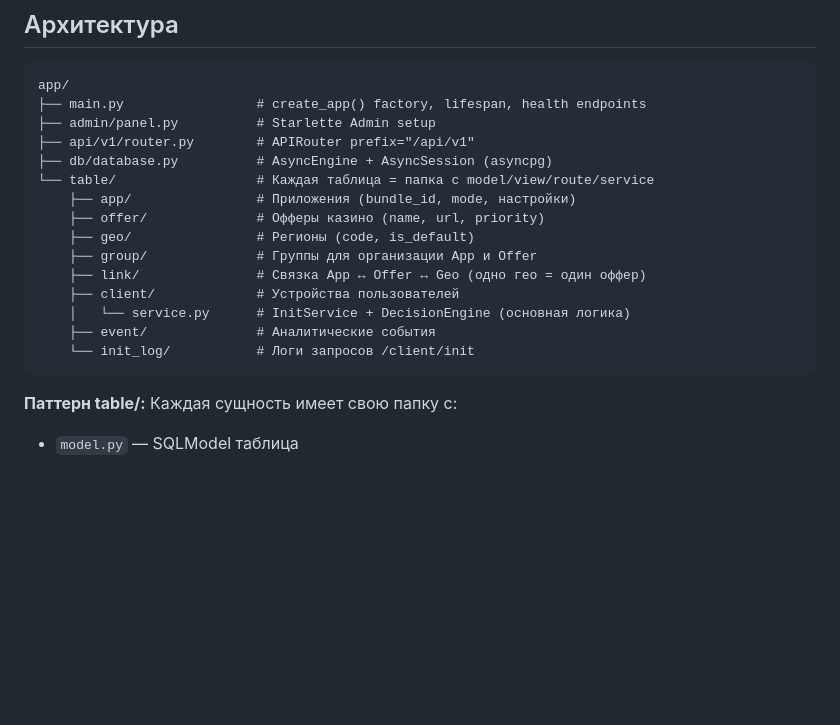
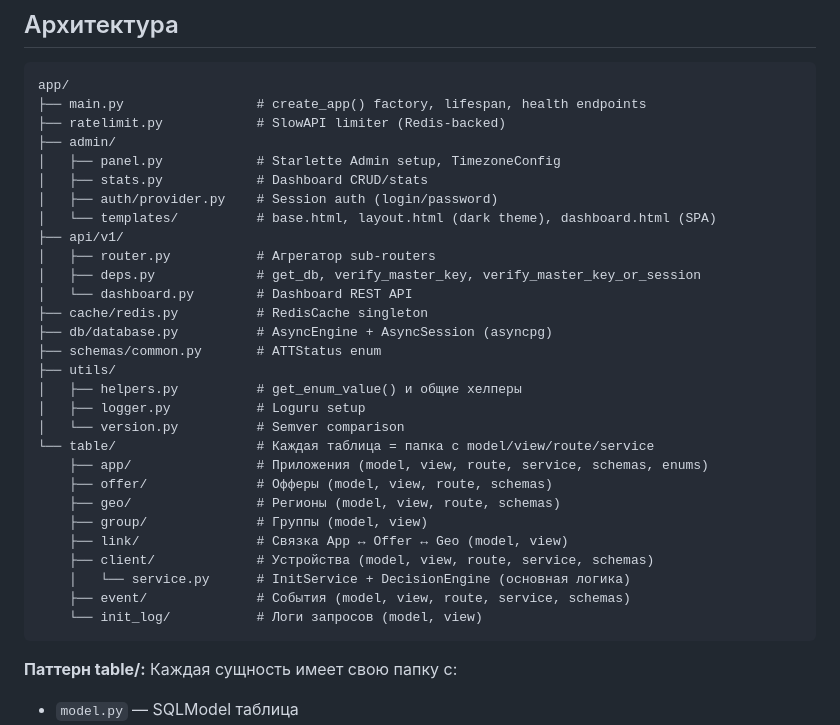
Before and after one commit to mazamaka/mobile-cloaking, a Markdown page: CLAUDE.md, the part around the change. GitHub-like rendering; blank space fills up the shorter version.

Commit message:
docs: update CLAUDE.md architecture tree after refactoring
Co-Authored-By: Claude Opus 4.6 <noreply@anthropic.com>

````diff
--- a/CLAUDE.md
+++ b/CLAUDE.md
@@ -50,19 +50,33 @@ alembic downgrade -1
 ```
 app/
 ├── main.py                 # create_app() factory, lifespan, health endpoints
-├── admin/panel.py          # Starlette Admin setup
-├── api/v1/router.py        # APIRouter prefix="/api/v1"
+├── ratelimit.py            # SlowAPI limiter (Redis-backed)
+├── admin/
+│   ├── panel.py            # Starlette Admin setup, TimezoneConfig
+│   ├── stats.py            # Dashboard CRUD/stats
+│   ├── auth/provider.py    # Session auth (login/password)
+│   └── templates/          # base.html, layout.html (dark theme), dashboard.html (SPA)
+├── api/v1/
+│   ├── router.py           # Агрегатор sub-routers
+│   ├── deps.py             # get_db, verify_master_key, verify_master_key_or_session
+│   └── dashboard.py        # Dashboard REST API
+├── cache/redis.py          # RedisCache singleton
 ├── db/database.py          # AsyncEngine + AsyncSession (asyncpg)
+├── schemas/common.py       # ATTStatus enum
+├── utils/
+│   ├── helpers.py          # get_enum_value() и общие хелперы
+│   ├── logger.py           # Loguru setup
+│   └── version.py          # Semver comparison
 └── table/                  # Каждая таблица = папка с model/view/route/service
-    ├── app/                # Приложения (bundle_id, mode, настройки)
-    ├── offer/              # Офферы казино (name, url, priority)
-    ├── geo/                # Регионы (code, is_default)
-    ├── group/              # Группы для организации App и Offer
-    ├── link/               # Связка App ↔ Offer ↔ Geo (одно гео = один оффер)
-    ├── client/             # Устройства пользователей
+    ├── app/                # Приложения (model, view, route, service, schemas, enums)
+    ├── offer/              # Офферы (model, view, route, schemas)
+    ├── geo/                # Регионы (model, view, route, schemas)
+    ├── group/              # Группы (model, view)
+    ├── link/               # Связка App ↔ Offer ↔ Geo (model, view)
+    ├── client/             # Устройства (model, view, route, service, schemas)
     │   └── service.py      # InitService + DecisionEngine (основная логика)
-    ├── event/              # Аналитические события
-    └── init_log/           # Логи запросов /client/init
+    ├── event/              # События (model, view, route, service, schemas)
+    └── init_log/           # Логи запросов (model, view)
 ```
 
 **Паттерн table/:** Каждая сущность имеет свою папку с:
````
